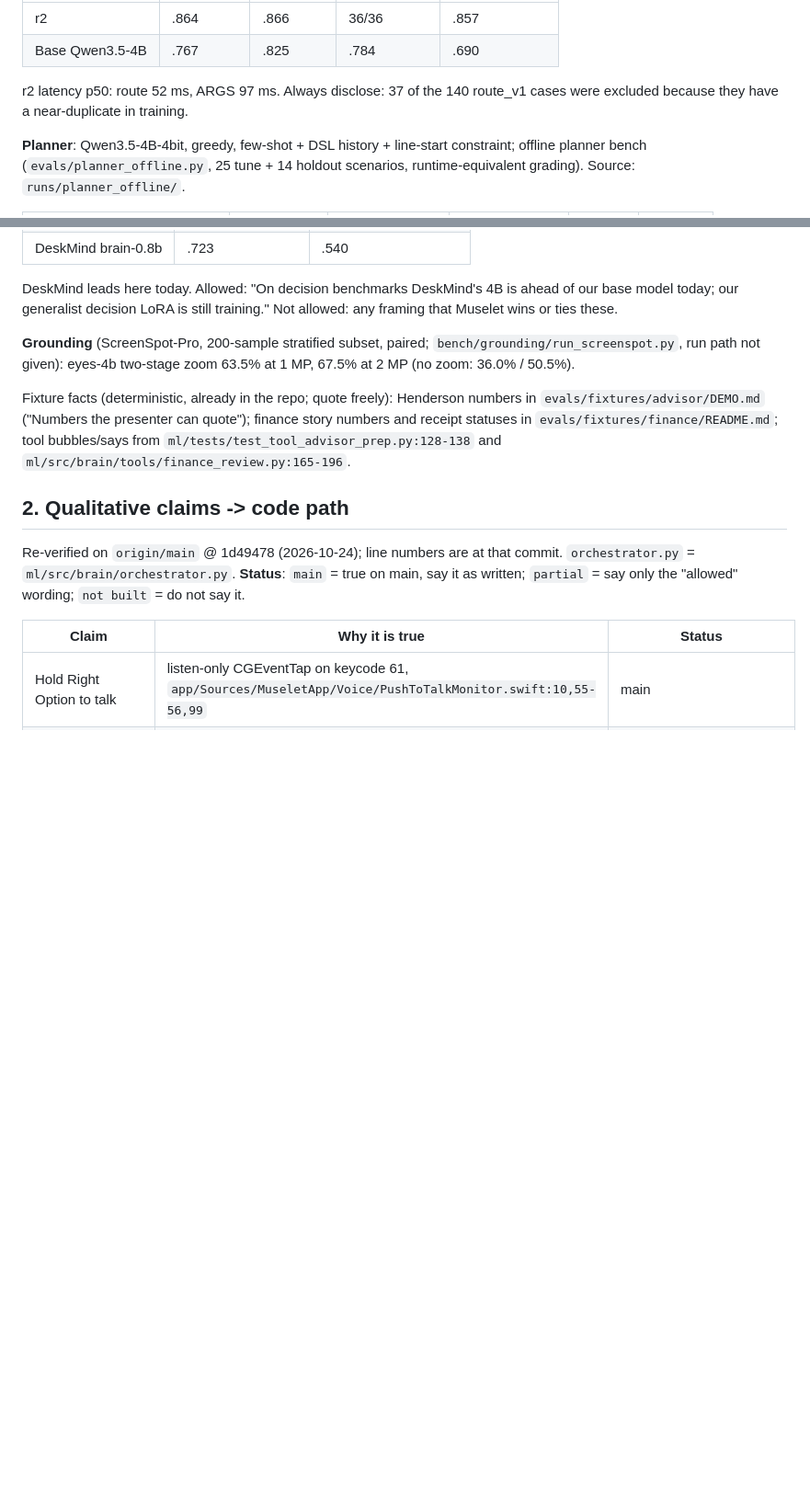
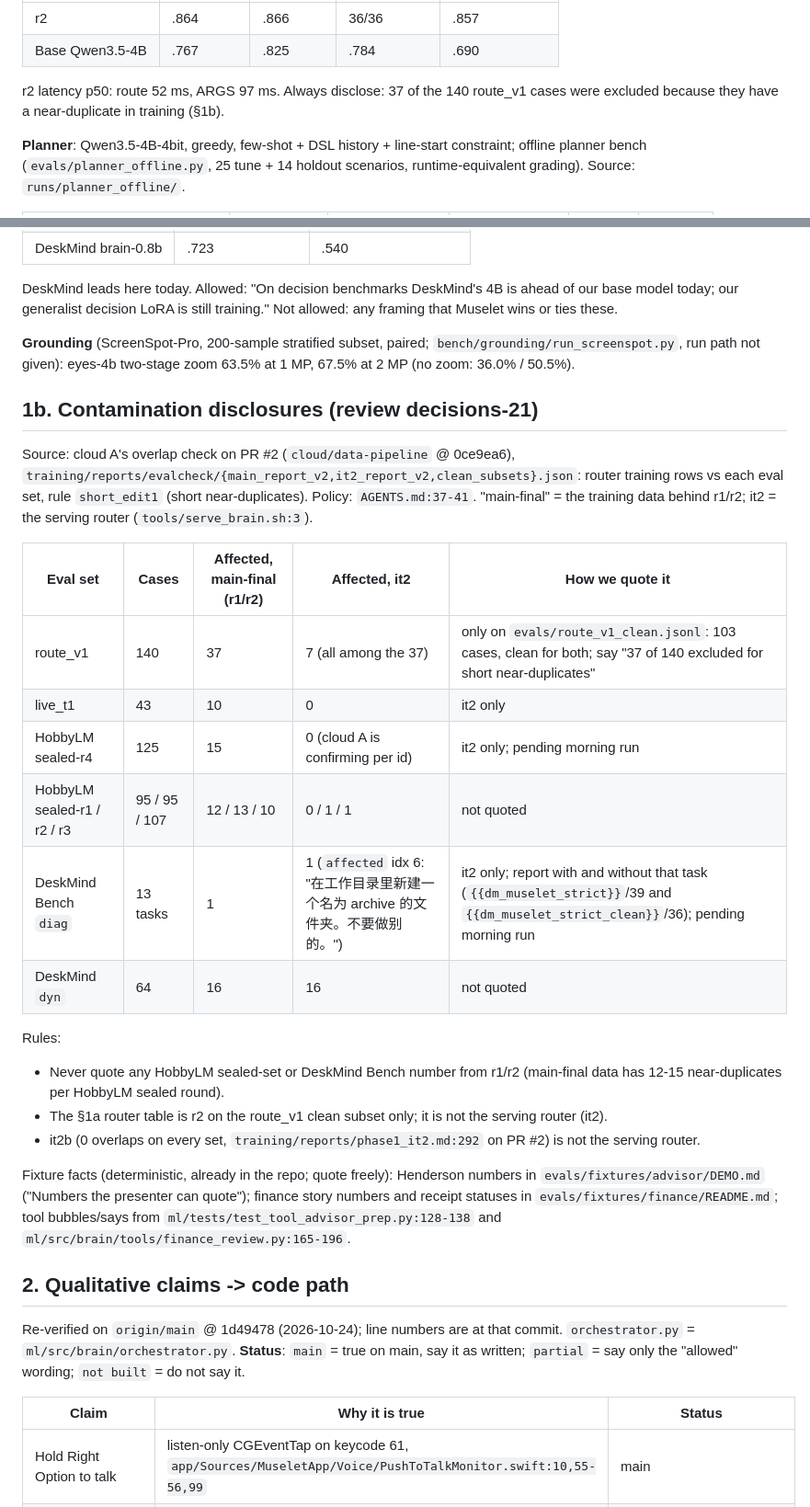
Before and after one commit to ardahk/muselet, a Markdown page: pitch/claims.md, 2 parts joined by grey strips. Shown at 92% size. Rendered like a GitHub page; blank space fills up the shorter version.

Commit message:
pitch: contamination disclosures in claims.md (decisions-21, evalcheck on PR #2); competitor live benches pending morning run
Co-Authored-By: bot_apk <apk@cognition.ai>

```diff
--- a/pitch/claims.md
+++ b/pitch/claims.md
@@ -48,7 +48,7 @@ route_v1 clean subset (`evals/route_v1_clean.jsonl`). Source: `runs/router/r2_se
 | Base Qwen3.5-4B | .767 | .825 | .784 | .690 |
 
 r2 latency p50: route 52 ms, ARGS 97 ms. Always disclose: 37 of the 140 route_v1 cases were excluded because they
-have a near-duplicate in training.
+have a near-duplicate in training (§1b).
 
 **Planner**: Qwen3.5-4B-4bit, greedy, few-shot + DSL history + line-start constraint; offline planner bench
 (`evals/planner_offline.py`, 25 tune + 14 holdout scenarios, runtime-equivalent grading). Source: `runs/planner_offline/`.
@@ -74,6 +74,28 @@ generalist decision LoRA is still training." Not allowed: any framing that Musel
 
 **Grounding** (ScreenSpot-Pro, 200-sample stratified subset, paired; `bench/grounding/run_screenspot.py`, run path
 not given): eyes-4b two-stage zoom 63.5% at 1 MP, 67.5% at 2 MP (no zoom: 36.0% / 50.5%).
+
+## 1b. Contamination disclosures (review decisions-21)
+
+Source: cloud A's overlap check on PR #2 (`cloud/data-pipeline` @ 0ce9ea6),
+`training/reports/evalcheck/{main_report_v2,it2_report_v2,clean_subsets}.json`: router training rows vs each eval
+set, rule `short_edit1` (short near-duplicates). Policy: `AGENTS.md:37-41`. "main-final" = the training data behind
+r1/r2; it2 = the serving router (`tools/serve_brain.sh:3`).
+
+| Eval set | Cases | Affected, main-final (r1/r2) | Affected, it2 | How we quote it |
+|---|---|---|---|---|
+| route_v1 | 140 | 37 | 7 (all among the 37) | only on `evals/route_v1_clean.jsonl`: 103 cases, clean for both; say "37 of 140 excluded for short near-duplicates" |
+| live_t1 | 43 | 10 | 0 | it2 only |
+| HobbyLM sealed-r4 | 125 | 15 | 0 (cloud A is confirming per id) | it2 only; pending morning run |
+| HobbyLM sealed-r1 / r2 / r3 | 95 / 95 / 107 | 12 / 13 / 10 | 0 / 1 / 1 | not quoted |
+| DeskMind Bench `diag` | 13 tasks | 1 | 1 (`affected` idx 6: "在工作目录里新建一个名为 archive 的文件夹。不要做别的。") | it2 only; report with and without that task (`{{dm_muselet_strict}}`/39 and `{{dm_muselet_strict_clean}}`/36); pending morning run |
+| DeskMind `dyn` | 64 | 16 | 16 | not quoted |
+
+Rules:
+- Never quote any HobbyLM sealed-set or DeskMind Bench number from r1/r2 (main-final data has 12-15 near-duplicates
+  per HobbyLM sealed round).
+- The §1a router table is r2 on the route_v1 clean subset only; it is not the serving router (it2).
+- it2b (0 overlaps on every set, `training/reports/phase1_it2.md:292` on PR #2) is not the serving router.
 
 Fixture facts (deterministic, already in the repo; quote freely): Henderson numbers in
 `evals/fixtures/advisor/DEMO.md` ("Numbers the presenter can quote"); finance story numbers and receipt statuses in
```
Also changed, not shown: other parts of pitch/claims.md (+8 -7 lines).
